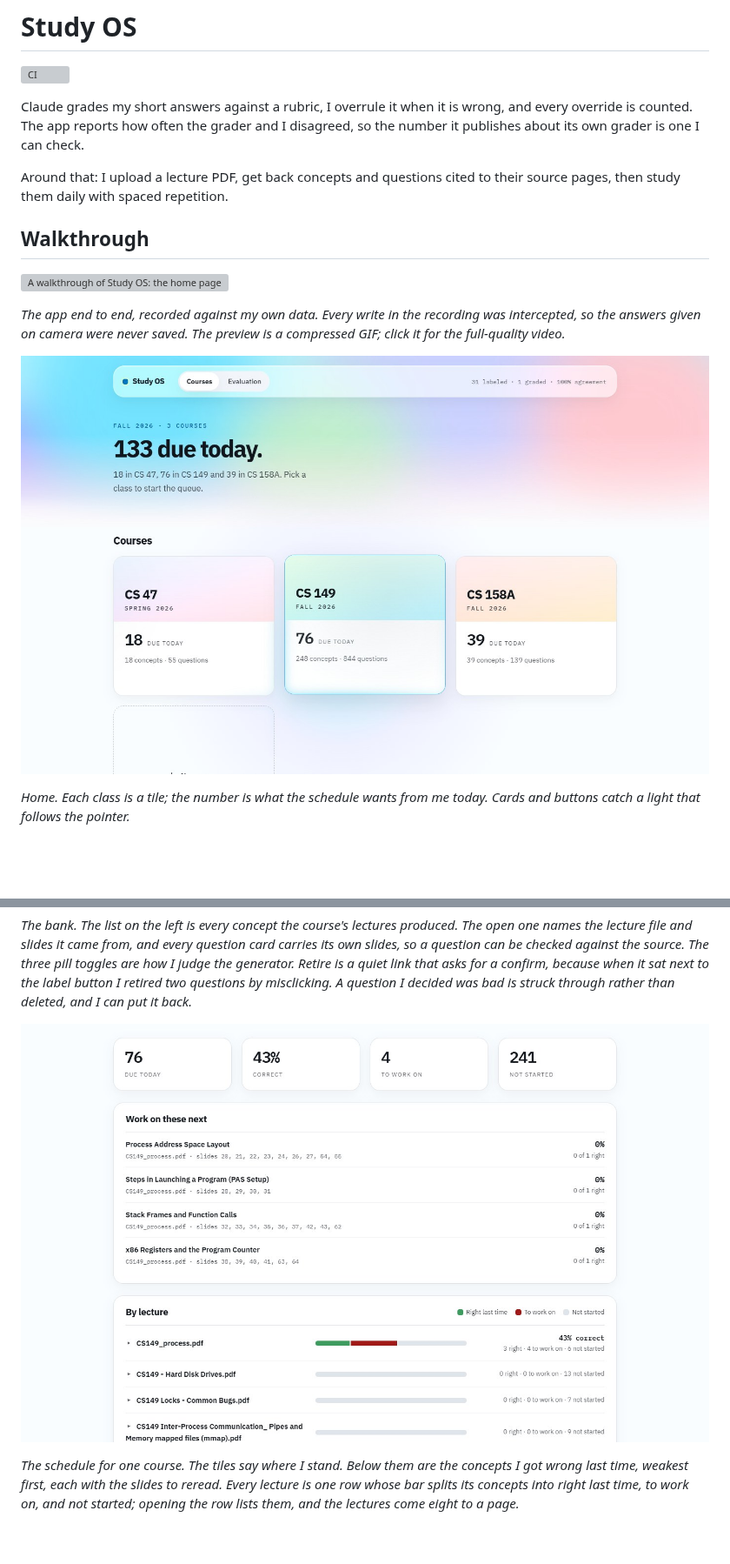
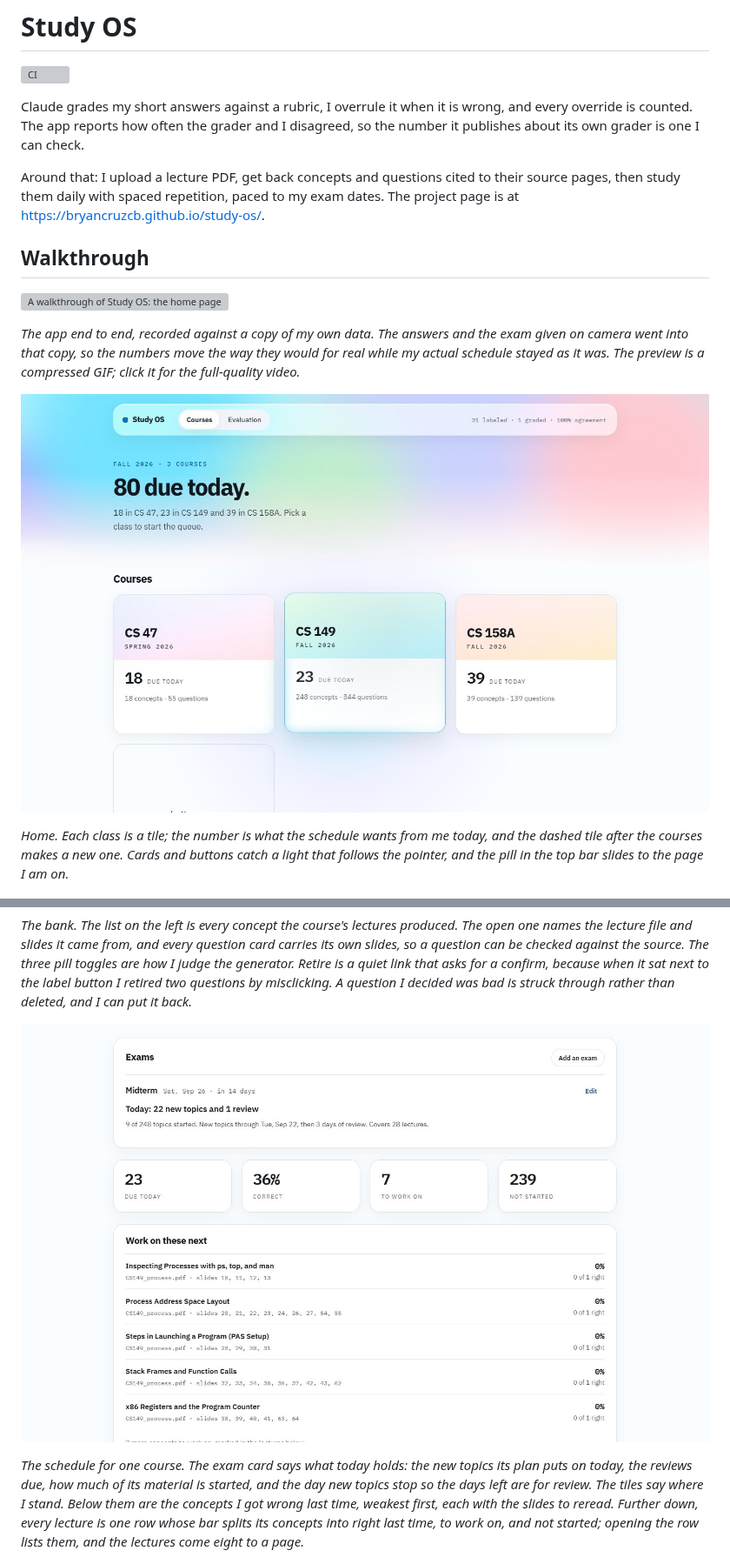
Before and after one commit to Bryancruzcb/study-os, a Markdown page: README.md, 2 parts joined by grey strips. Shown at 87% size. GitHub-like rendering; pictures changed too: docs/screenshots/courses.jpg, docs/screenshots/dashboard.jpg; blank space fills up the shorter version; grey boxes are pictures that could not be loaded.

```diff
--- a/README.md
+++ b/README.md
@@ -7,24 +7,28 @@ every override is counted. The app reports how often the grader and I disagreed,
 the number it publishes about its own grader is one I can check.
 
 Around that: I upload a lecture PDF, get back concepts and questions cited to their
-source pages, then study them daily with spaced repetition.
+source pages, then study them daily with spaced repetition, paced to my exam dates. The
+project page is at https://bryancruzcb.github.io/study-os/.
 
 ## Walkthrough
 
 [![A walkthrough of Study OS: the home page's cards lighting up under the pointer, the
 evaluation page listing a failed question and opening its card in the bank, a study
 session that answers two questions and steps back through them, a concept's questions
-in the bank, and the dashboard's weakest concepts and lecture bars](docs/walkthrough.gif)](docs/walkthrough.mp4)
+in the bank, a midterm two weeks out added on the dashboard with the plan it makes for
+today, and the dashboard's weakest concepts and lecture bars](docs/walkthrough.gif)](docs/walkthrough.mp4)
 
-*The app end to end, recorded against my own data. Every write in the recording was
-intercepted, so the answers given on camera were never saved. The preview is a
-compressed GIF; click it for the full-quality video.*
+*The app end to end, recorded against a copy of my own data. The answers and the exam
+given on camera went into that copy, so the numbers move the way they would for real
+while my actual schedule stayed as it was. The preview is a compressed GIF; click it for
+the full-quality video.*
 
 ![The Study OS home: one tile per course with its due-today count and the size of its
 bank, the middle tile lit where the pointer rests](docs/screenshots/courses.jpg)
 
-*Home. Each class is a tile; the number is what the schedule wants from me today. Cards
-and buttons catch a light that follows the pointer.*
+*Home. Each class is a tile; the number is what the schedule wants from me today, and
+the dashed tile after the courses makes a new one. Cards and buttons catch a light that
+follows the pointer, and the pill in the top bar slides to the page I am on.*
 
 ![The question bank: the course's concept list on the left with the open concept filled
 dark, and on the right that concept's lecture file and slides above its question cards,
@@ -38,15 +42,19 @@ how I judge the generator. Retire is a quiet link that asks for a confirm, becau
 sat next to the label button I retired two questions by misclicking. A question I decided
 was bad is struck through rather than deleted, and I can put it back.*
 
-![The dashboard: four figure tiles for due today, percent correct, concepts to work on
-and concepts not started, a list of the concepts whose last answer was wrong with their
-lecture and slides, and one row per lecture with a bar split into right last time, to
-work on and not started](docs/screenshots/dashboard.jpg)
+![The dashboard: an exams card with a midterm two weeks out, the new topics and reviews
+it puts on today, how many of its topics are started and the day new topics give way to
+review, then four figure tiles for due today, percent correct, concepts to work on and
+concepts not started, and the concepts whose last answer was wrong with their lecture
+and slides](docs/screenshots/dashboard.jpg)
 
-*The schedule for one course. The tiles say where I stand. Below them are the concepts I
-got wrong last time, weakest first, each with the slides to reread. Every lecture is one
-row whose bar splits its concepts into right last time, to work on, and not started;
-opening the row lists them, and the lectures come eight to a page.*
+*The schedule for one course. The exam card says what today holds: the new topics its
+plan puts on today, the reviews due, how much of its material is started, and the day
+new topics stop so the days left are for review. The tiles say where I stand. Below them
+are the concepts I got wrong last time, weakest first, each with the slides to reread.
+Further down, every lecture is one row whose bar splits its concepts into right last
+time, to work on, and not started; opening the row lists them, and the lectures come
+eight to a page.*
 
 ![The evaluation page: three question checks over 31 labeled questions, passing 31, 30
 and 29 of them, with the two questions that failed the clarity check listed under it,
```
Also changed, not shown: other parts of README.md (+60 -25 lines), 3 other files.
